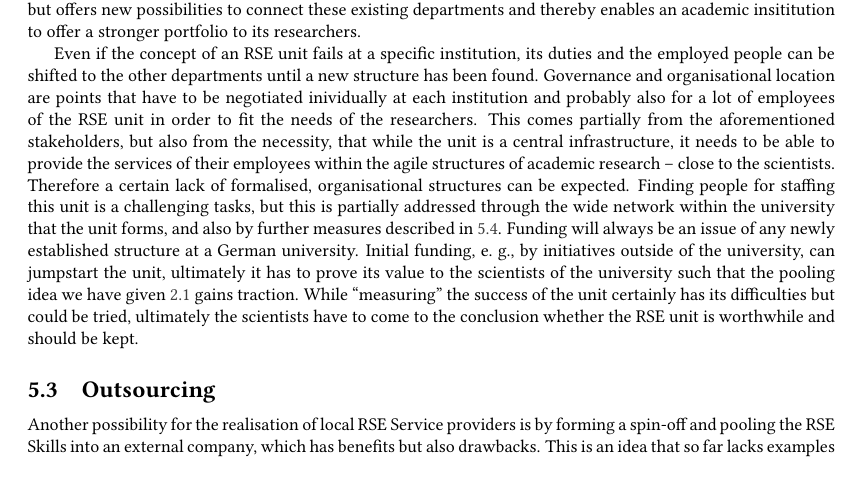
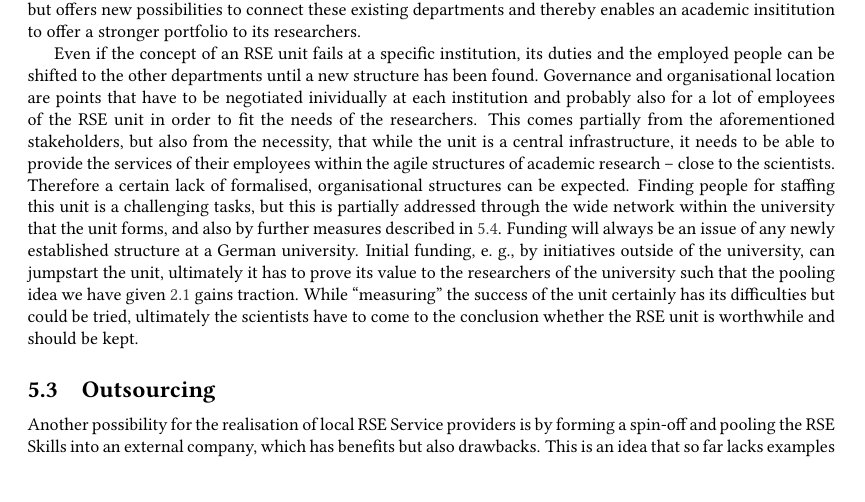
Before and after one commit to DE-RSE/2023_paper-RSE-groups, a LaTeX document (paper.tex): part of page 12 of 17, cut so that both start at the same text. Compiled offline with pdfLaTeX; a LaTeX package or settings file that is missing is left out.

Commit message:
Update paper.tex
Co-authored-by: Magnus Hagdorn <magnus.hagdorn@charite.de>

```diff
--- a/paper.tex
+++ b/paper.tex
@@ -637,7 +637,7 @@ This comes partially from the aforementioned stakeholders, but also from the nec
 Therefore a certain lack of formalised, organisational structures can be expected.
 Finding people for staffing this unit is a challenging tasks, but this is partially addressed through the wide network within the university that the unit forms, and also by further measures described in~\ref{subsec:staff}.
 Funding will always be an issue of any newly established structure at a German university.
-Initial funding, e. g., by initiatives outside of the university, can jumpstart the unit, ultimately it has to prove its value to the scientists of the university such that the pooling idea we have given~\ref{subsec:pooling} gains traction.
+Initial funding, e. g., by initiatives outside of the university, can jumpstart the unit, ultimately it has to prove its value to the researchers of the university such that the pooling idea we have given~\ref{subsec:pooling} gains traction.
 While “measuring” the success of the unit certainly has its difficulties but could be tried, ultimately the scientists have to come to the conclusion whether the RSE unit is worthwhile and should be kept.
 
 \subsection{Outsourcing}
```
